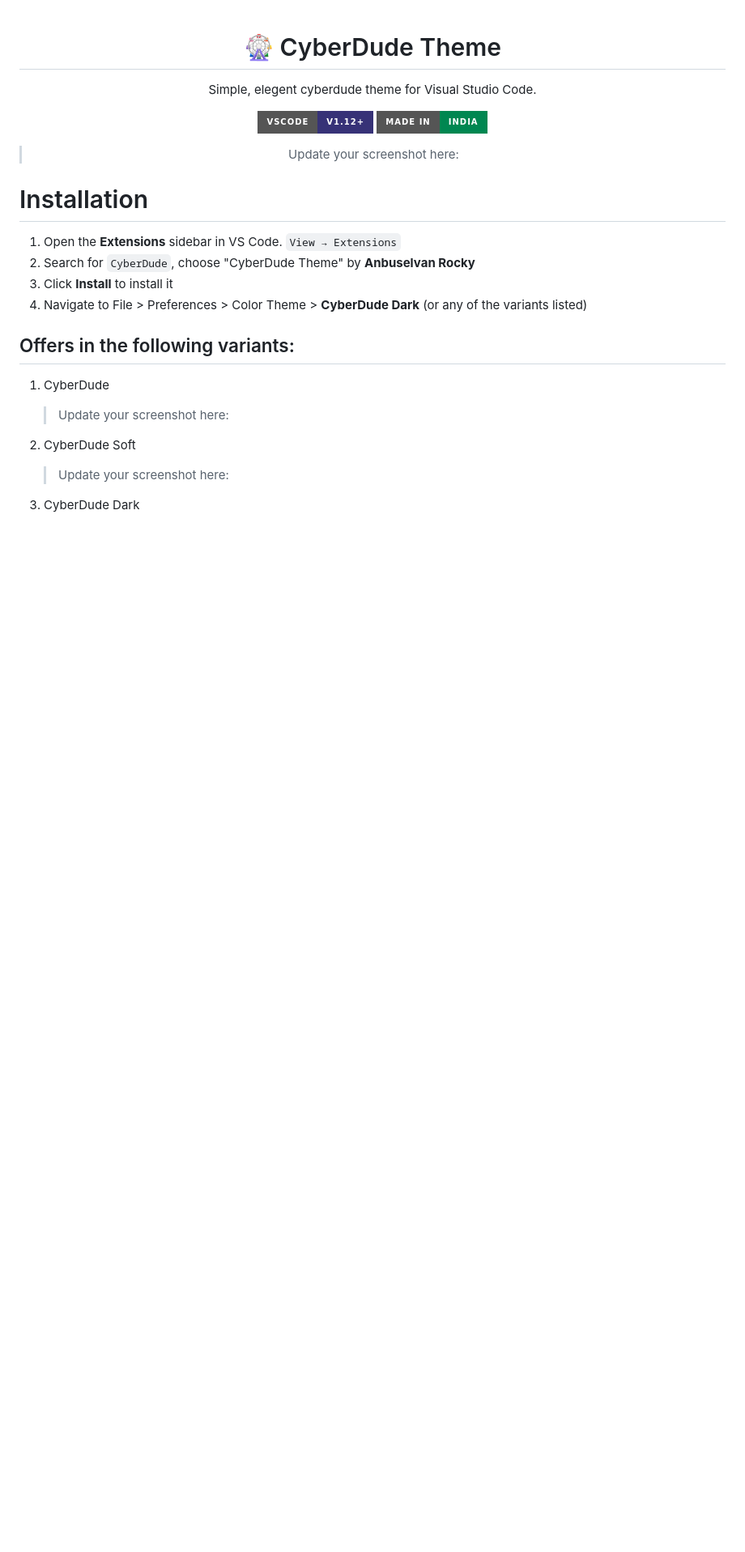
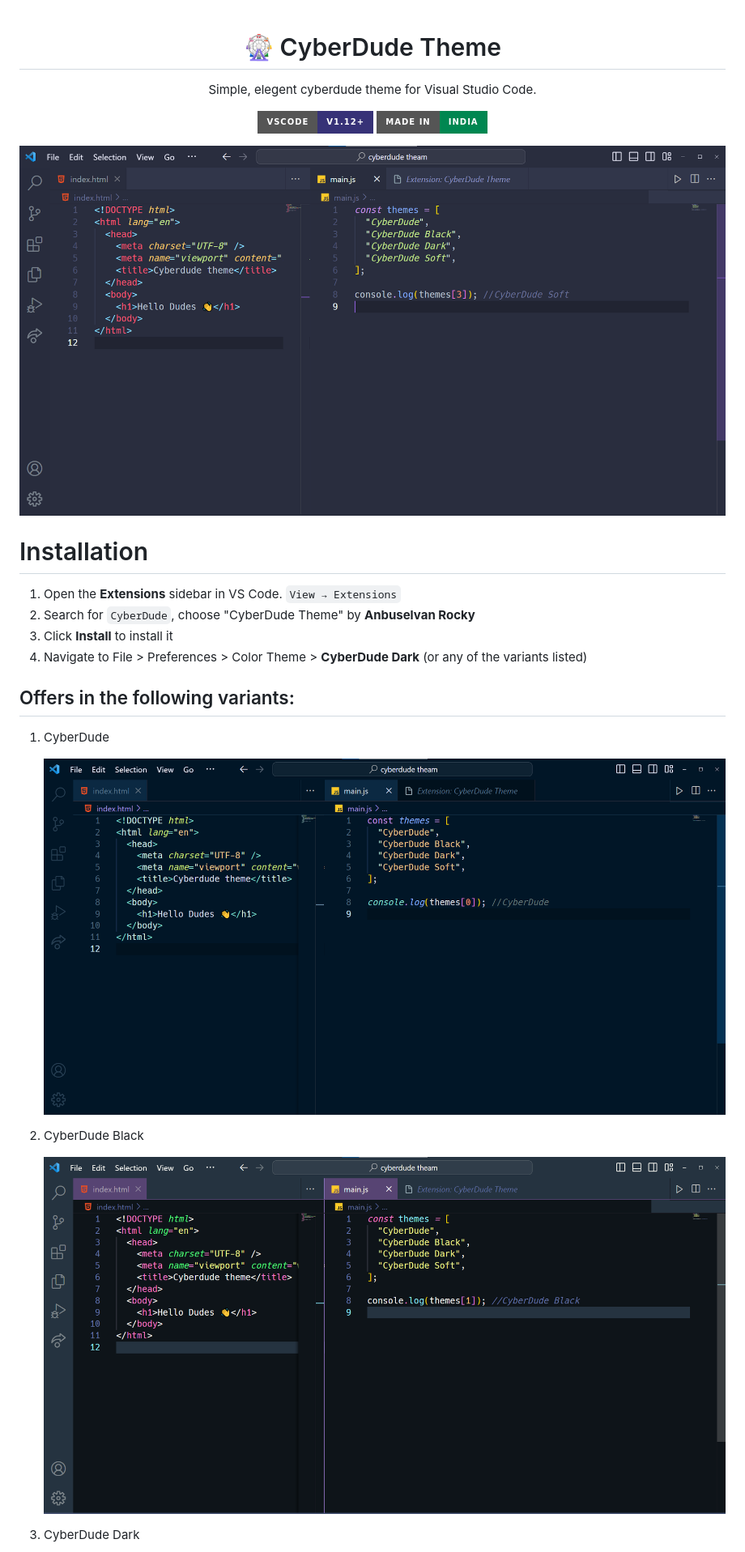
Before and after one commit to sharif-22/vscode-cyberdude-theme, a Markdown page: README.md, the part around the change printed below. Shown: that part at 81% size. GitHub-like rendering; pictures changed too: screenshots/CyberDude-Black.png (added), screenshots/CyberDude-Soft.png (added), screenshots/CyberDude.png (added); badges without logos; blank space fills up the shorter version.

Commit message:
docs: Screenshot with every variant

```diff
--- a/README.md
+++ b/README.md
@@ -6,7 +6,7 @@ Simple, elegent cyberdude theme for Visual Studio Code.
 
 [![vscode](https://img.shields.io/badge/vscode-v1.12+-373277.svg?style=for-the-badge)](https://code.visualstudio.com/updates/v1_12) [![made in india](https://img.shields.io/badge/made%20in-india-008751.svg?style=for-the-badge)](https://github.com/anburocky3)
 
-> Update your screenshot here:
+![Cyber Dude Soft Theme](./screenshots/CyberDude-Soft.png)
 
 </div>
 
@@ -21,11 +21,11 @@ Simple, elegent cyberdude theme for Visual Studio Code.
 
 1. CyberDude
 
-   > Update your screenshot here:
+   ![Cyber Dude Theme](./screenshots/CyberDude.png)
 
-2. CyberDude Soft
+2. CyberDude Black
 
-   > Update your screenshot here:
+   ![Cyber Dude Black Theme](./screenshots/CyberDude-Black.png)
 
 3. CyberDude Dark
 
```
Also changed, not shown: other parts of README.md (+3 -3 lines), screenshots/CyberDude-Dark.png (added).
